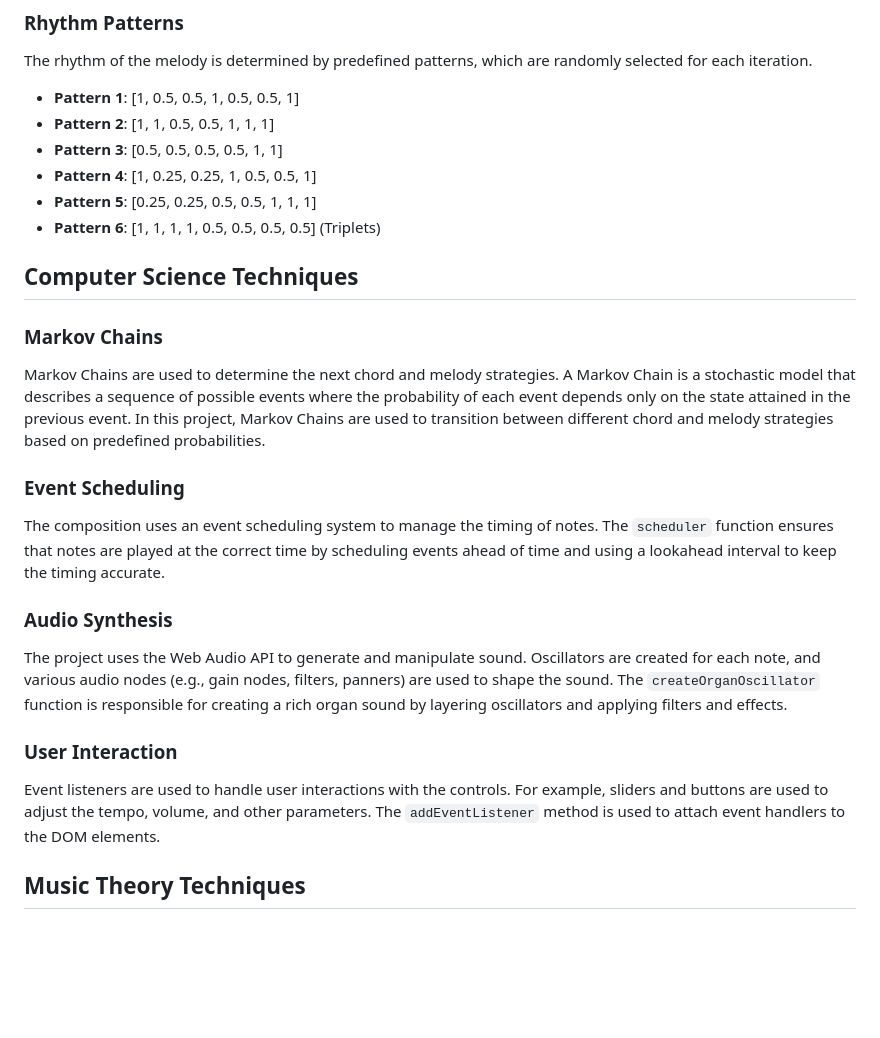
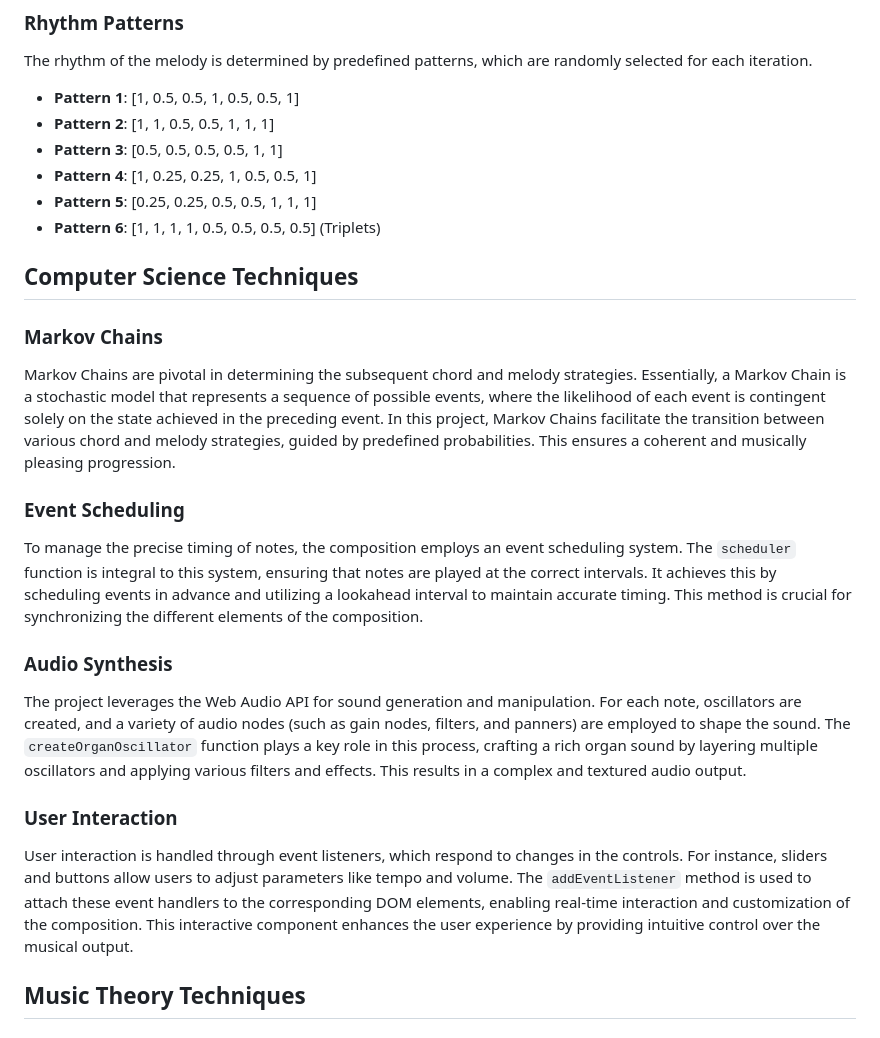
Before and after one commit to tylermaginnis/JS_MarkovChainStrategyOrgan, a Markdown page: README.md, the part around the change. Rendered like a GitHub page; blank space fills up the shorter version.

```diff
--- a/README.md
+++ b/README.md
@@ -85,24 +85,23 @@ The rhythm of the melody is determined by predefined patterns, which are randoml
 - **Pattern 4**: [1, 0.25, 0.25, 1, 0.5, 0.5, 1]
 - **Pattern 5**: [0.25, 0.25, 0.5, 0.5, 1, 1, 1]
 - **Pattern 6**: [1, 1, 1, 1, 0.5, 0.5, 0.5, 0.5] (Triplets)
-
 ## Computer Science Techniques
 
 ### Markov Chains
 
-Markov Chains are used to determine the next chord and melody strategies. A Markov Chain is a stochastic model that describes a sequence of possible events where the probability of each event depends only on the state attained in the previous event. In this project, Markov Chains are used to transition between different chord and melody strategies based on predefined probabilities.
+Markov Chains are pivotal in determining the subsequent chord and melody strategies. Essentially, a Markov Chain is a stochastic model that represents a sequence of possible events, where the likelihood of each event is contingent solely on the state achieved in the preceding event. In this project, Markov Chains facilitate the transition between various chord and melody strategies, guided by predefined probabilities. This ensures a coherent and musically pleasing progression.
 
 ### Event Scheduling
 
-The composition uses an event scheduling system to manage the timing of notes. The `scheduler` function ensures that notes are played at the correct time by scheduling events ahead of time and using a lookahead interval to keep the timing accurate.
+To manage the precise timing of notes, the composition employs an event scheduling system. The `scheduler` function is integral to this system, ensuring that notes are played at the correct intervals. It achieves this by scheduling events in advance and utilizing a lookahead interval to maintain accurate timing. This method is crucial for synchronizing the different elements of the composition.
 
 ### Audio Synthesis
 
-The project uses the Web Audio API to generate and manipulate sound. Oscillators are created for each note, and various audio nodes (e.g., gain nodes, filters, panners) are used to shape the sound. The `createOrganOscillator` function is responsible for creating a rich organ sound by layering oscillators and applying filters and effects.
+The project leverages the Web Audio API for sound generation and manipulation. For each note, oscillators are created, and a variety of audio nodes (such as gain nodes, filters, and panners) are employed to shape the sound. The `createOrganOscillator` function plays a key role in this process, crafting a rich organ sound by layering multiple oscillators and applying various filters and effects. This results in a complex and textured audio output.
 
 ### User Interaction
 
-Event listeners are used to handle user interactions with the controls. For example, sliders and buttons are used to adjust the tempo, volume, and other parameters. The `addEventListener` method is used to attach event handlers to the DOM elements.
+User interaction is handled through event listeners, which respond to changes in the controls. For instance, sliders and buttons allow users to adjust parameters like tempo and volume. The `addEventListener` method is used to attach these event handlers to the corresponding DOM elements, enabling real-time interaction and customization of the composition. This interactive component enhances the user experience by providing intuitive control over the musical output.
 
 ## Music Theory Techniques
 
```
